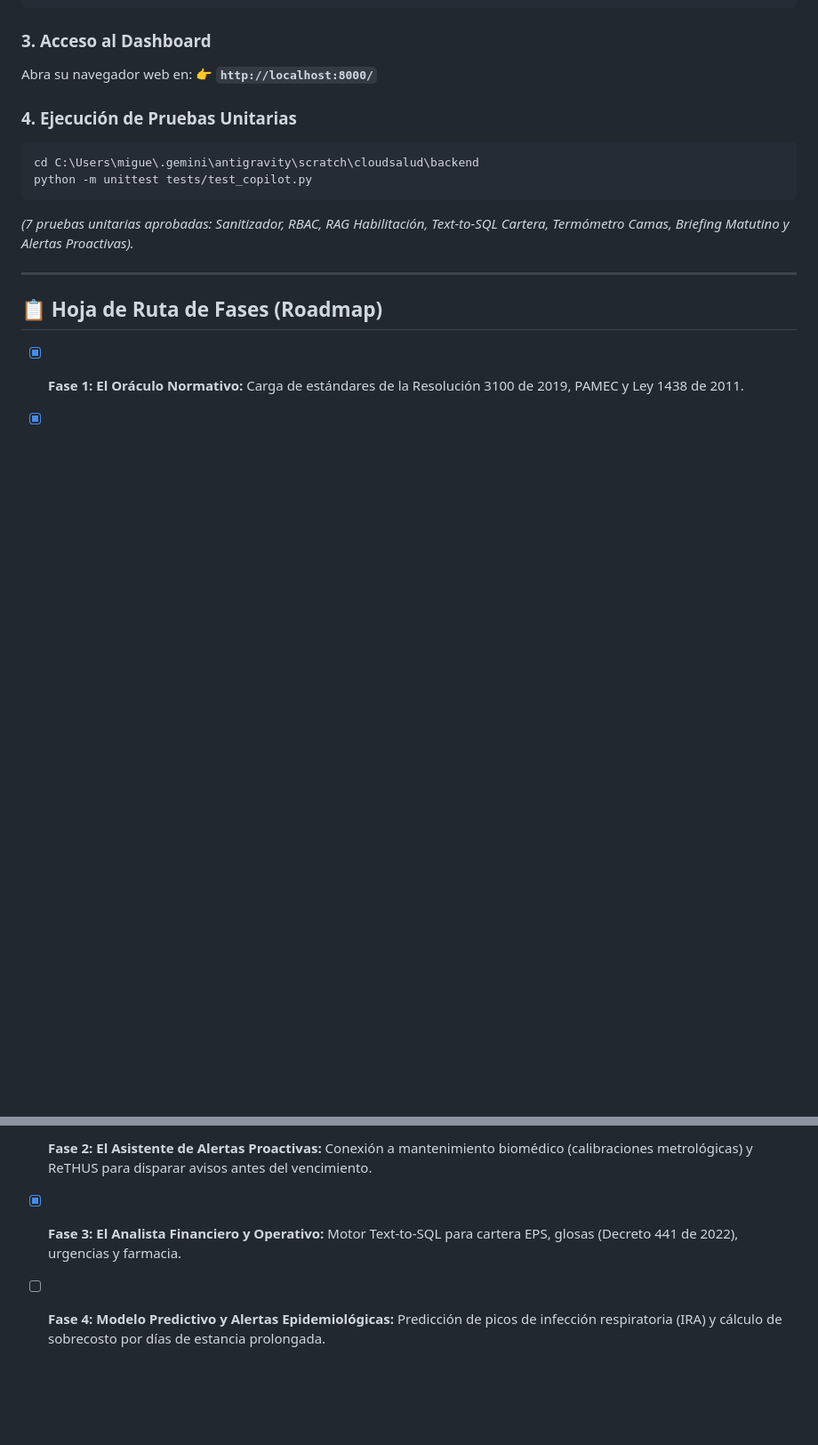
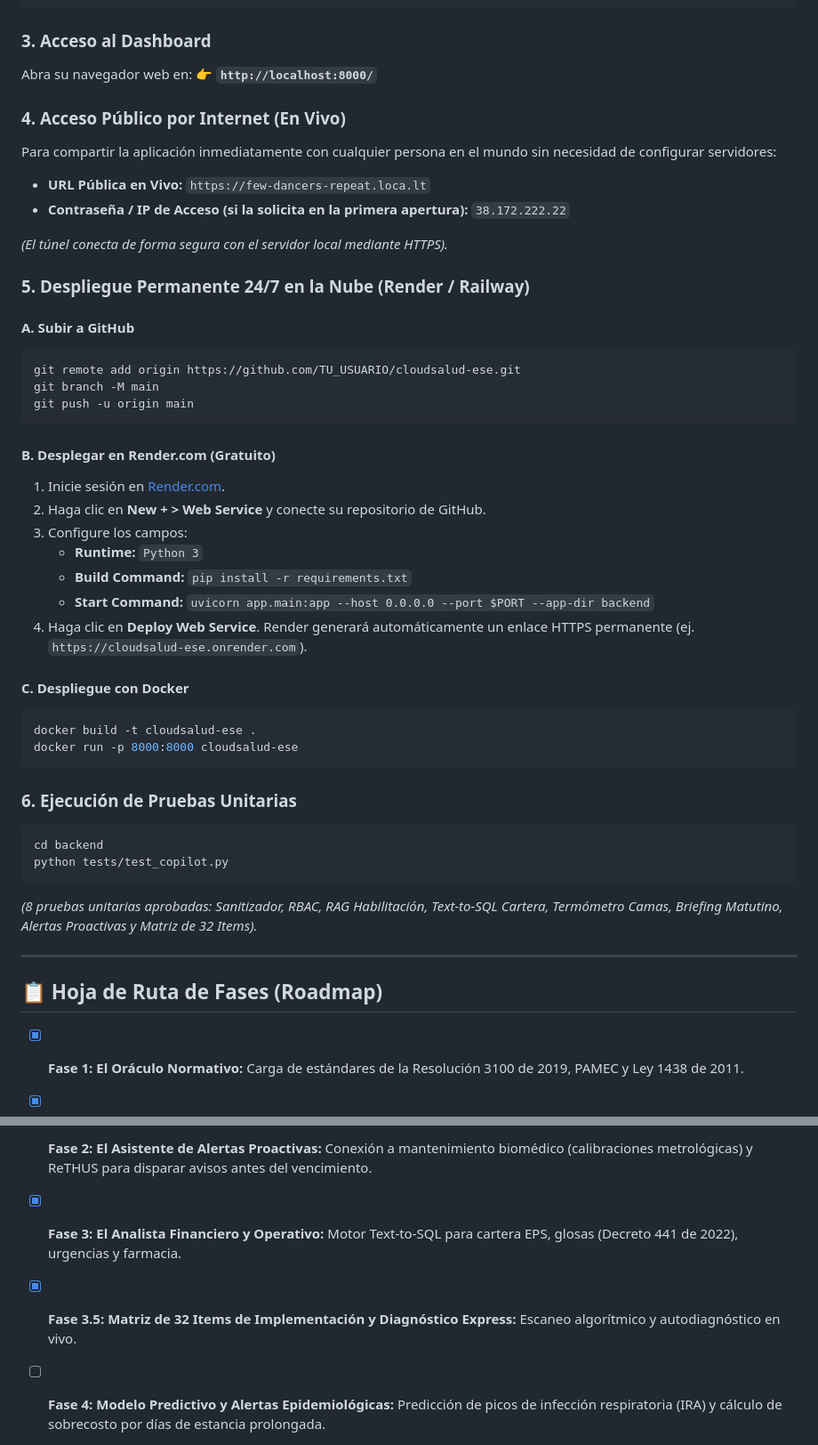
Before and after one commit to miguel1098703887-lgtm/cloudsalud-ese, a Markdown page: README.md, 2 parts joined by grey strips. Shown at 89% size. GitHub-like rendering; blank space fills up the shorter version.

Commit message:
docs: add public internet access and Render deployment guide to README

````diff
--- a/README.md
+++ b/README.md
@@ -84,12 +84,43 @@ python -m uvicorn app.main:app --host 127.0.0.1 --port 8000 --reload
 Abra su navegador web en:
 👉 **`http://localhost:8000/`**
 
-### 4. Ejecución de Pruebas Unitarias
+### 4. Acceso Público por Internet (En Vivo)
+Para compartir la aplicación inmediatamente con cualquier persona en el mundo sin necesidad de configurar servidores:
+* **URL Pública en Vivo:** `https://few-dancers-repeat.loca.lt`
+* **Contraseña / IP de Acceso (si la solicita en la primera apertura):** `38.172.222.22`
+
+*(El túnel conecta de forma segura con el servidor local mediante HTTPS).*
+
+### 5. Despliegue Permanente 24/7 en la Nube (Render / Railway)
+
+#### A. Subir a GitHub
+```bash
+git remote add origin https://github.com/TU_USUARIO/cloudsalud-ese.git
+git branch -M main
+git push -u origin main
+```
+
+#### B. Desplegar en Render.com (Gratuito)
+1. Inicie sesión en [Render.com](https://render.com/).
+2. Haga clic en **New + > Web Service** y conecte su repositorio de GitHub.
+3. Configure los campos:
+   * **Runtime:** `Python 3`
+   * **Build Command:** `pip install -r requirements.txt`
+   * **Start Command:** `uvicorn app.main:app --host 0.0.0.0 --port $PORT --app-dir backend`
+4. Haga clic en **Deploy Web Service**. Render generará automáticamente un enlace HTTPS permanente (ej. `https://cloudsalud-ese.onrender.com`).
+
+#### C. Despliegue con Docker
+```bash
+docker build -t cloudsalud-ese .
+docker run -p 8000:8000 cloudsalud-ese
+```
+
+### 6. Ejecución de Pruebas Unitarias
 ```powershell
-cd C:\Users\migue\.gemini\antigravity\scratch\cloudsalud\backend
-python -m unittest tests/test_copilot.py
+cd backend
+python tests/test_copilot.py
 ```
-*(7 pruebas unitarias aprobadas: Sanitizador, RBAC, RAG Habilitación, Text-to-SQL Cartera, Termómetro Camas, Briefing Matutino y Alertas Proactivas).*
+*(8 pruebas unitarias aprobadas: Sanitizador, RBAC, RAG Habilitación, Text-to-SQL Cartera, Termómetro Camas, Briefing Matutino, Alertas Proactivas y Matriz de 32 Items).*
 
 ---
 
@@ -98,4 +129,5 @@ python -m unittest tests/test_copilot.py
 * [x] **Fase 1: El Oráculo Normativo:** Carga de estándares de la Resolución 3100 de 2019, PAMEC y Ley 1438 de 2011.
 * [x] **Fase 2: El Asistente de Alertas Proactivas:** Conexión a mantenimiento biomédico (calibraciones metrológicas) y ReTHUS para disparar avisos antes del vencimiento.
 * [x] **Fase 3: El Analista Financiero y Operativo:** Motor Text-to-SQL para cartera EPS, glosas (Decreto 441 de 2022), urgencias y farmacia.
+* [x] **Fase 3.5: Matriz de 32 Items de Implementación y Diagnóstico Express:** Escaneo algorítmico y autodiagnóstico en vivo.
 * [ ] **Fase 4: Modelo Predictivo y Alertas Epidemiológicas:** Predicción de picos de infección respiratoria (IRA) y cálculo de sobrecosto por días de estancia prolongada.
````
